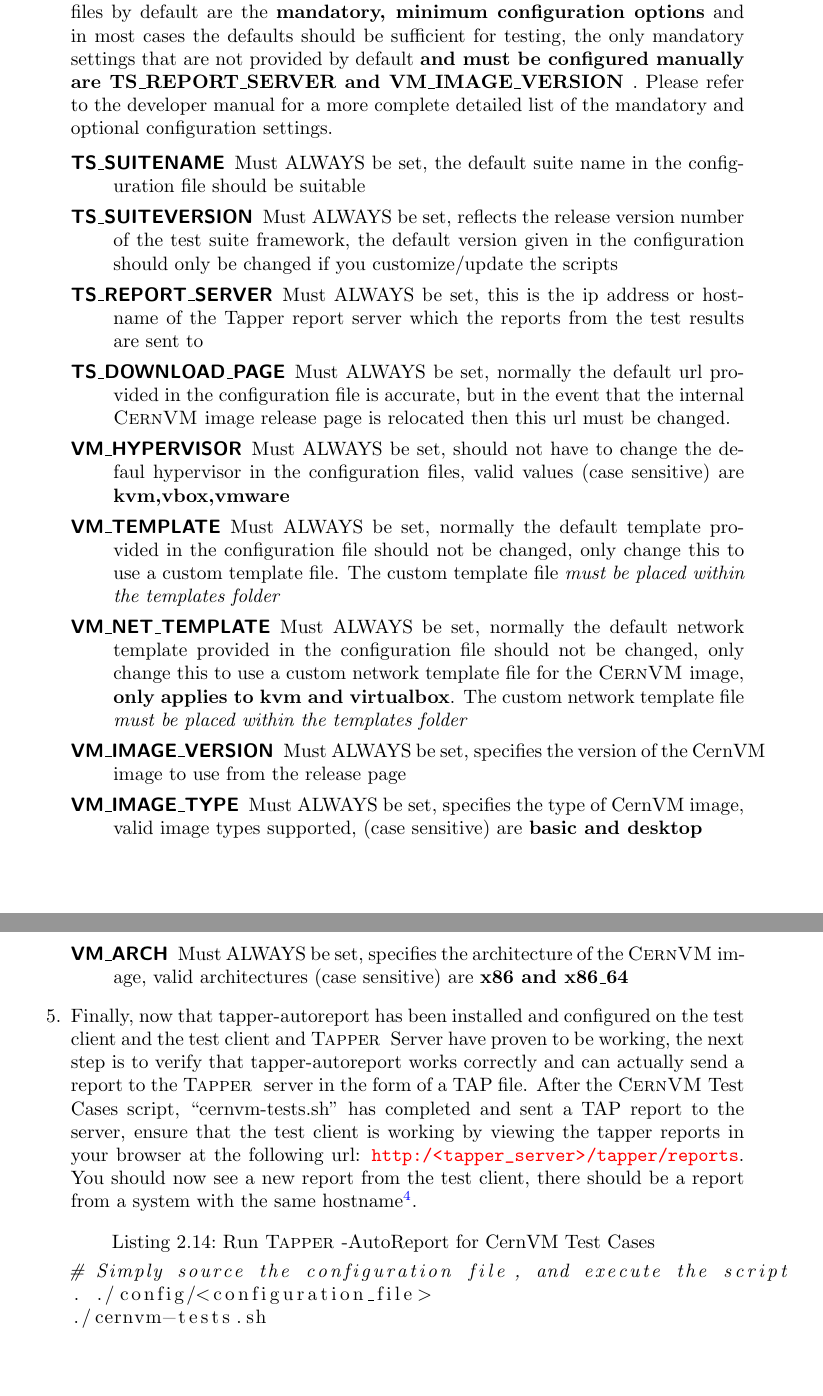
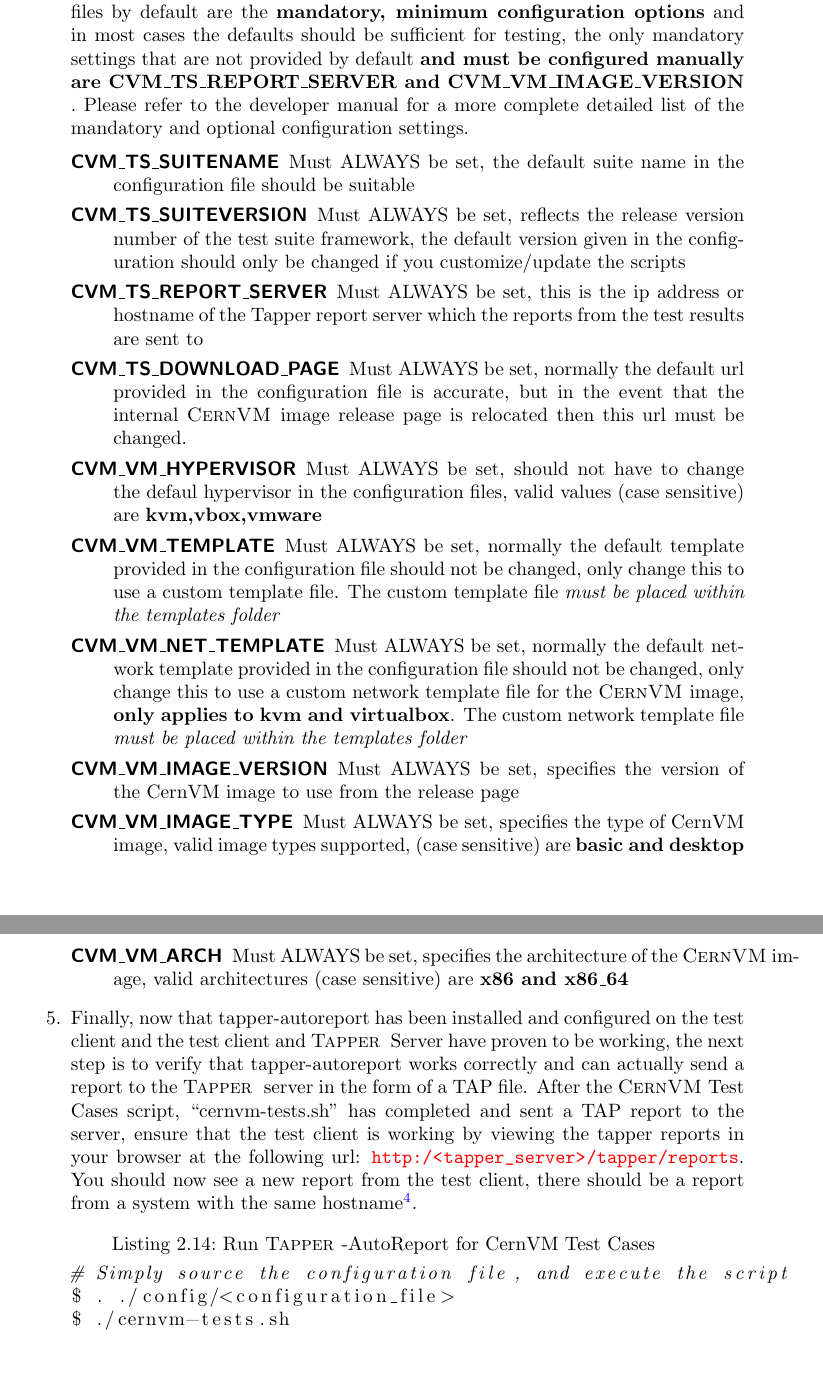
Before and after one commit to gnu-user/cernvm-release-testing, a LaTeX document (doc/walkthrough/walkthrough-dev.tex, which reads doc/walkthrough/content/dev/testclient_redhat.tex): two parts of pages 13 and 14 of 31, joined at a grey line, cut so that both start at the same text. Compiled offline with pdfLaTeX.

Commit message:
UPDATE: Updated the list of configuration settings for the section on Red Hat based test client set up to include the prefix "CVM" which is short for CERNVM

```diff
--- a/doc/walkthrough/content/dev/testclient_redhat.tex
+++ b/doc/walkthrough/content/dev/testclient_redhat.tex
@@ -348,38 +348,39 @@
 		hypervisors you want to test and according to your \tapper infrastructure setup. All of the settings provided in
 		the configuration files by default are the {\bf mandatory, minimum configuration options} and in most cases the
 		defaults should be sufficient for testing, the only mandatory settings that are not provided by default {\bf and
-		must be configured manually are TS\_REPORT\_SERVER and VM\_IMAGE\_VERSION }. Please refer to the developer manual
+		must be configured manually are CVM\_TS\_REPORT\_SERVER and CVM\_VM\_IMAGE\_VERSION }. Please refer to the developer manual
 		for a more complete detailed list of the mandatory and optional configuration settings.
 
 \begin{description}
-\item[TS\_SUITENAME]	Must ALWAYS be set, the default suite name in the configuration file should be suitable
+\item[CVM\_TS\_SUITENAME]	Must ALWAYS be set, the default suite name in the configuration file should be suitable
 
 
-\item[TS\_SUITEVERSION] 	Must ALWAYS be set, reflects the release version number of the test suite framework, the  default
+\item[CVM\_TS\_SUITEVERSION] 	Must ALWAYS be set, reflects the release version number of the test suite framework, the  default
 								version given in the configuration should only be changed if you customize/update the scripts
 
-\item[TS\_REPORT\_SERVER]	Must ALWAYS be set, this is the ip address or hostname of the Tapper report server which the reports
+\item[CVM\_TS\_REPORT\_SERVER]	Must ALWAYS be set, this is the ip address or hostname of the Tapper report server which the reports
       							from the test results are sent to
 
-\item[TS\_DOWNLOAD\_PAGE]	Must ALWAYS be set, normally the default url provided in the configuration file is accurate, but in the
+\item[CVM\_TS\_DOWNLOAD\_PAGE]	Must ALWAYS be set, normally the default url provided in the configuration file is accurate, but in the
 								event that the internal \cernvm image release page is relocated then this url must be changed.
 
-\item[VM\_HYPERVISOR]	Must ALWAYS be set, should not have to change the defaul hypervisor in the configuration files, valid values
+\item[CVM\_VM\_HYPERVISOR]	Must ALWAYS be set, should not have to change the defaul hypervisor in the configuration files, valid values
 							(case sensitive) are {\bf kvm,vbox,vmware}
 
-\item[VM\_TEMPLATE]		Must ALWAYS be set, normally the default template provided in the configuration file should not be changed, only
-						change this to use a custom template file. The custom template file \emph{must be placed within the templates folder}
+\item[CVM\_VM\_TEMPLATE]		Must ALWAYS be set, normally the default template provided in the configuration file should not be changed,
+								only change this to use a custom template file. The custom template file \emph{must be placed within the
+								templates folder}
 
-\item[VM\_NET\_TEMPLATE]	Must ALWAYS be set, normally the default network template provided in the configuration file should not be
+\item[CVM\_VM\_NET\_TEMPLATE]	Must ALWAYS be set, normally the default network template provided in the configuration file should not be
 	 							changed, only change this to use a custom network template file for the \cernvm image,  {\bf only applies to kvm
 	 							and virtualbox}. The custom network template file \emph{must be placed within the templates folder}
 
-\item[VM\_IMAGE\_VERSION]	Must ALWAYS be set, specifies the version of the CernVM image to use from the release page
+\item[CVM\_VM\_IMAGE\_VERSION]	Must ALWAYS be set, specifies the version of the CernVM image to use from the release page
 
-\item[VM\_IMAGE\_TYPE]		Must ALWAYS be set,  specifies the type of CernVM image, valid image types supported, (case sensitive) are
+\item[CVM\_VM\_IMAGE\_TYPE]		Must ALWAYS be set,  specifies the type of CernVM image, valid image types supported, (case sensitive) are
 								{\bf basic and desktop}
 
-\item[VM\_ARCH]		Must ALWAYS be set, specifies the architecture of the \cernvm image, valid architectures (case sensitive) are {\bf
+\item[CVM\_VM\_ARCH]		Must ALWAYS be set, specifies the architecture of the \cernvm image, valid architectures (case sensitive) are {\bf
 							x86 and x86\_64}
 \end{description}
 
@@ -394,7 +395,7 @@
 \lstset{language=bash,caption=Run \tapper-AutoReport for CernVM Test Cases}
 \begin{lstlisting}
 # Simply source the configuration file, and execute the script
-. ./config/<configuration_file>
-./cernvm-tests.sh
+$ . ./config/<configuration_file>
+$ ./cernvm-tests.sh
 \end{lstlisting}
 \end{enumerate}
```
Also changed, not shown: doc/walkthrough/walkthrough-dev.pdf. Lines whose indentation alone changed are shown as unchanged.
